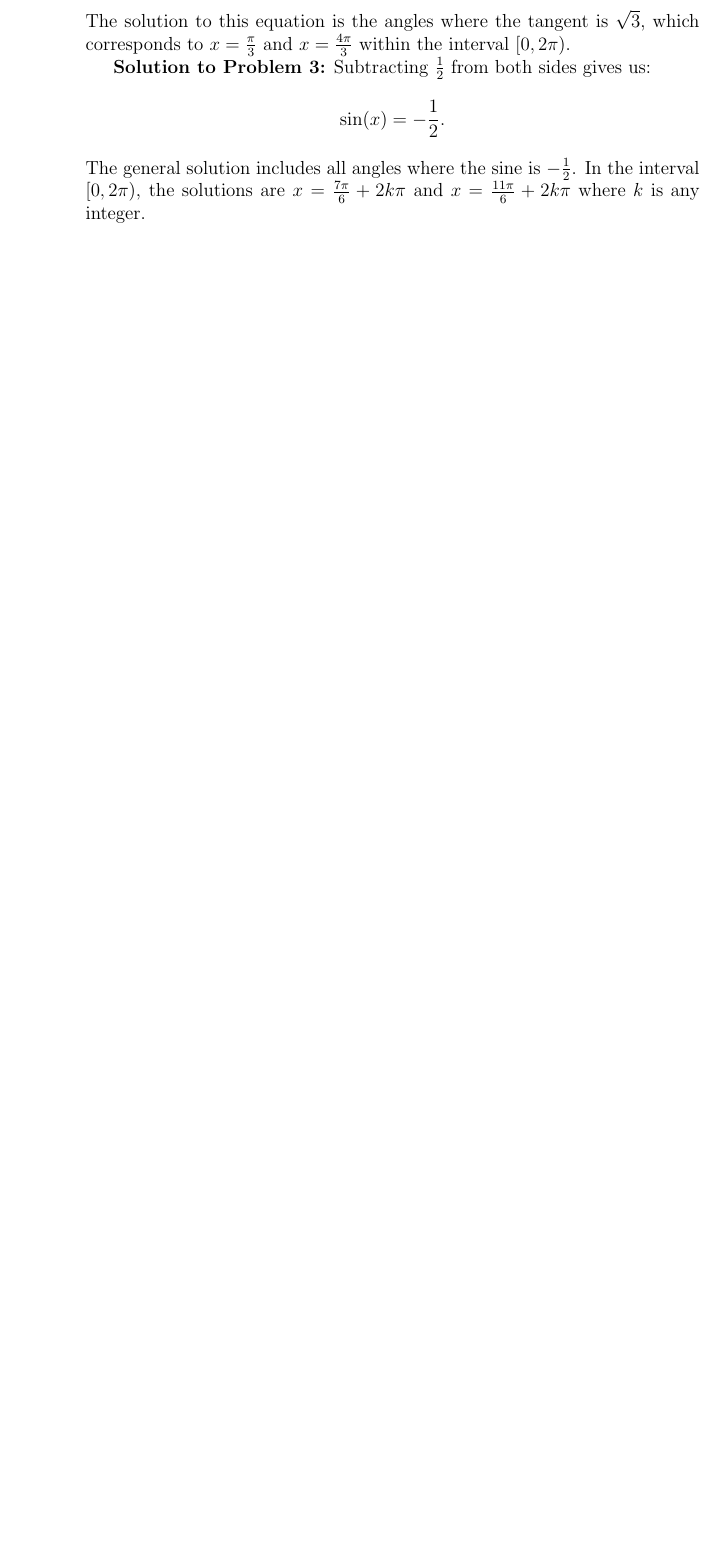
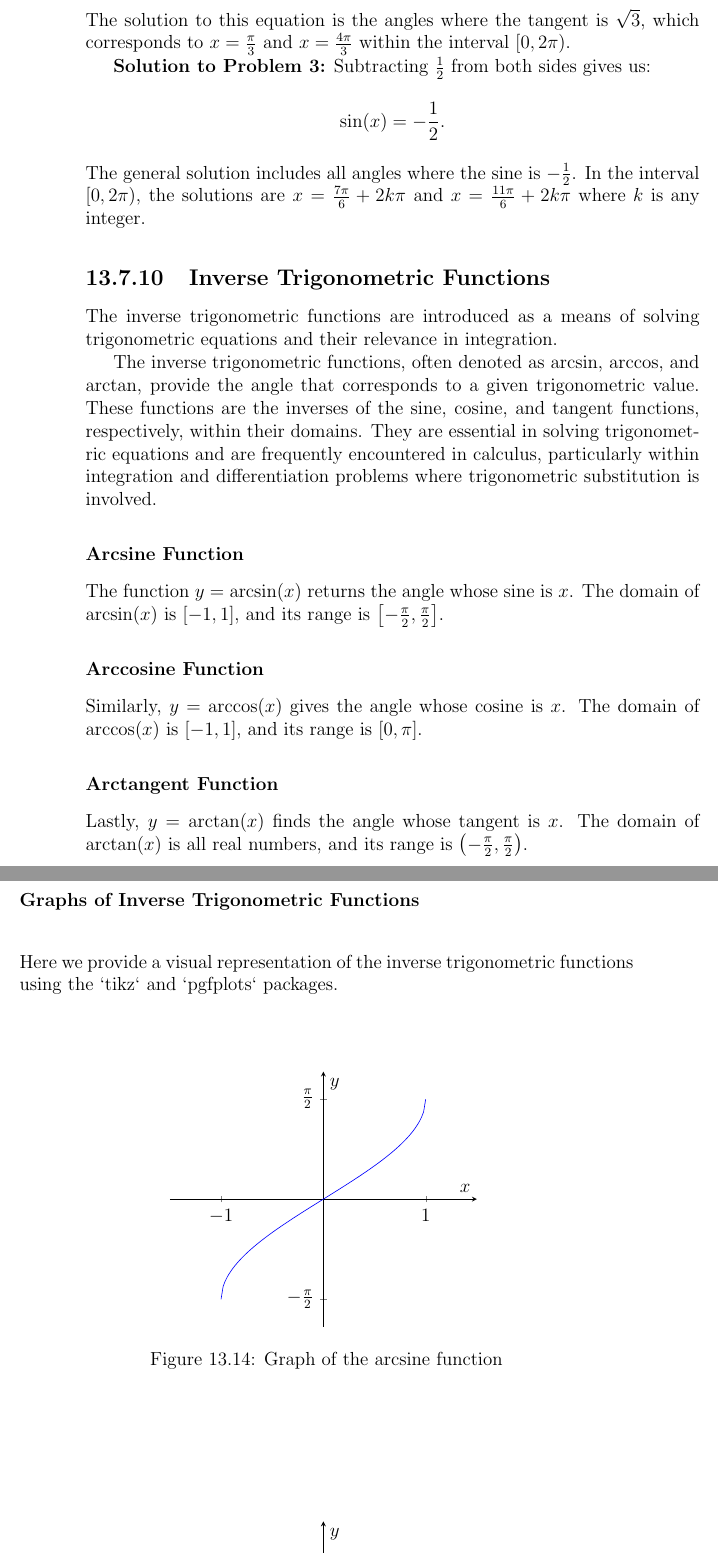
Before and after one commit to nicholaskarlson/PCiB, a LaTeX thesis (main.tex): part of page 86 of 95 before the commit and two parts of pages 86 and 87 of 99 after it, the two joined at a grey line, cut so that both start at the same text, the shorter picture padded with empty space. The pictures show the PDF file main.pdf that the author committed with the source.

Commit message:
Update 09Nov23 2121

```diff
--- a/main.tex
+++ b/main.tex
@@ -2384,3 +2384,48 @@ The general solution includes all angles where the sine is \( -\frac{1}{2} \). I
 
 % HERE
 
+% \subsection{Inverse Trigonometric Functions}
+% \label{subsec:inverse_trig_functions}
+% The inverse trigonometric functions are introduced as a means of solving trigonometric equations and their relevance in integration.
+
+\subsection{Inverse Trigonometric Functions}
+\label{subsec:inverse_trig_functions}
+
+The inverse trigonometric functions are introduced as a means of solving trigonometric equations and their relevance in integration.
+
+The inverse trigonometric functions, often denoted as $\arcsin$, $\arccos$, and $\arctan$, provide the angle that corresponds to a given trigonometric value. These functions are the inverses of the sine, cosine, and tangent functions, respectively, within their domains. They are essential in solving trigonometric equations and are frequently encountered in calculus, particularly within integration and differentiation problems where trigonometric substitution is involved.
+
+\subsubsection{Arcsine Function}
+The function $y = \arcsin(x)$ returns the angle whose sine is $x$. The domain of $\arcsin(x)$ is $[-1,1]$, and its range is $\left[-\frac{\pi}{2}, \frac{\pi}{2}\right]$.
+
+\subsubsection{Arccosine Function}
+Similarly, $y = \arccos(x)$ gives the angle whose cosine is $x$. The domain of $\arccos(x)$ is $[-1,1]$, and its range is $[0, \pi]$.
+
+\subsubsection{Arctangent Function}
+Lastly, $y = \arctan(x)$ finds the angle whose tangent is $x$. The domain of $\arctan(x)$ is all real numbers, and its range is $\left(-\frac{\pi}{2}, \frac{\pi}{2}\right)$.
+
+\subsubsection{Graphs of Inverse Trigonometric Functions}
+Here we provide a visual representation of the inverse trigonometric functions using the `tikz` and `pgfplots` packages.
+
+% Arcsine function
+\begin{figure}[H]
+\centering
+\begin{tikzpicture}
+\begin{axis}[
+    axis lines=middle,
+    xlabel=$x$,
+    ylabel=$y$,
+    xmin=-1.5, xmax=1.5,
+    ymin=-2, ymax=2,
+    xtick={-1,0,1},
+    ytick={-1.5708, 0, 1.5708},
+    yticklabels={$-\frac{\pi}{2}$, $0$, $\frac{\pi}{2}$},
+]
+\addplot[domain=-1:1, samples=100, color=blue]{rad(asin(x))};
+\end{axis}
+\end{tikzpicture}
+\caption{Graph of the arcsine function}
+\end{figure}
+
+% Arccosine function
+\begin{figure}[H]
@@ -2386,0 +2445,7 @@ The general solution includes all angles where the sine is \( -\frac{1}{2} \). I
+\end{axis}
+\end{tikzpicture}
+\caption{Graph of the arccosine function}
+\end{figure}
+
+% Arctangent function
+\begin{figure}[H]
@@ -2386,0 +2466,13 @@ The general solution includes all angles where the sine is \( -\frac{1}{2} \). I
+\end{axis}
+\end{tikzpicture}
+\caption{Graph of the arctangent function}
+\end{figure}
+
+% \end{document}
+
+\subsubsection{Practice Problems}
+Solve the following problems involving inverse trigonometric functions.
+
+\paragraph{Problem 1:} Find the value of $x$ if $x = \arcsin(\frac{1}{2})$.
+
+\paragraph{Solution 1:}
```
Also changed, not shown: main.pdf, main.tex (65 more changed lines).
